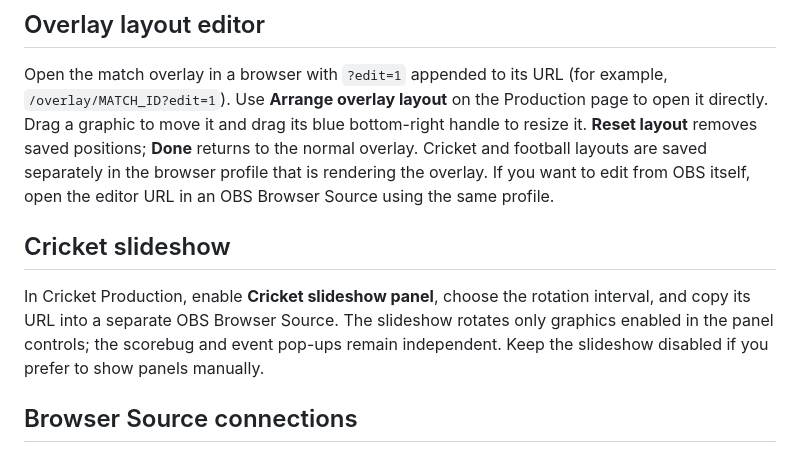
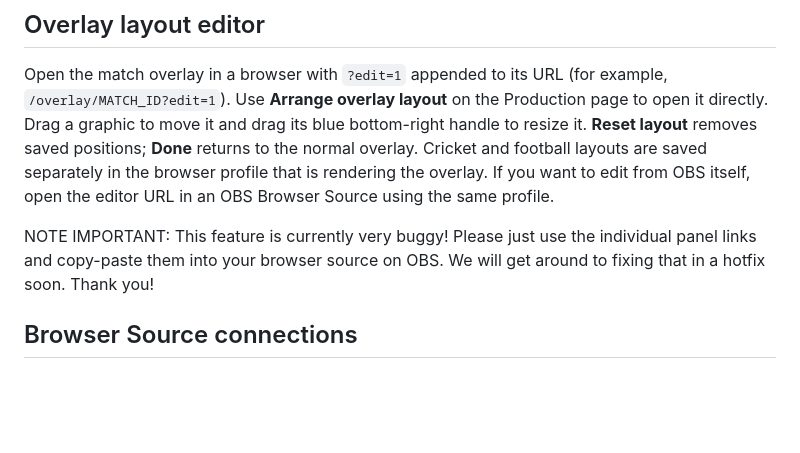
Before and after one commit to SuspendedCodes/GoScore, a Markdown page: README.md, the part around the change. GitHub-like rendering; blank space fills up the shorter version.

```diff
--- a/README.md
+++ b/README.md
@@ -37,9 +37,7 @@ This is GoScore v1.0.0, the initial release. Rehearse with practice matches befo
 
 Open the match overlay in a browser with `?edit=1` appended to its URL (for example, `/overlay/MATCH_ID?edit=1`). Use **Arrange overlay layout** on the Production page to open it directly. Drag a graphic to move it and drag its blue bottom-right handle to resize it. **Reset layout** removes saved positions; **Done** returns to the normal overlay. Cricket and football layouts are saved separately in the browser profile that is rendering the overlay. If you want to edit from OBS itself, open the editor URL in an OBS Browser Source using the same profile.
 
-## Cricket slideshow
-
-In Cricket Production, enable **Cricket slideshow panel**, choose the rotation interval, and copy its URL into a separate OBS Browser Source. The slideshow rotates only graphics enabled in the panel controls; the scorebug and event pop-ups remain independent. Keep the slideshow disabled if you prefer to show panels manually.
+NOTE IMPORTANT: This feature is currently very buggy! Please just use the individual panel links and copy-paste them into your browser source on OBS. We will get around to fixing that in a hotfix soon. Thank you!
 
 ## Browser Source connections
 
```
